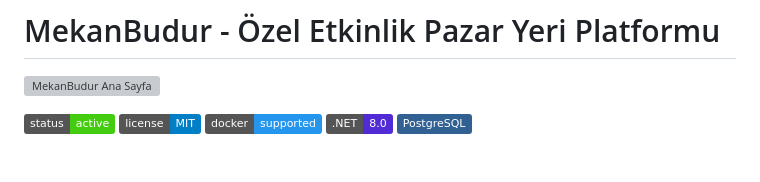
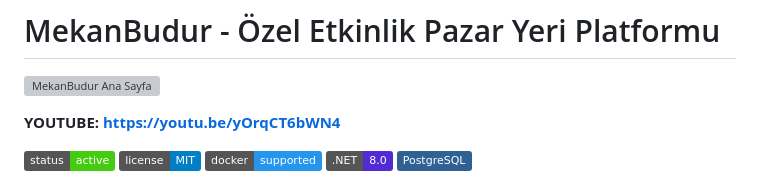
Before and after one commit to hsyntinaztepe/mekanbudur-event-venue-finder, a Markdown page: README.md, the part around the change. Drawn GitHub-style; badges without logos; blank space fills up the shorter version; grey boxes are pictures that could not be loaded.

```diff
--- a/README.md
+++ b/README.md
@@ -1,6 +1,8 @@
 # MekanBudur - Özel Etkinlik Pazar Yeri Platformu
 
 ![MekanBudur Ana Sayfa](template.png)
+
+**YOUTUBE: https://youtu.be/yOrqCT6bWN4**
 
 ![Project Status](https://img.shields.io/badge/status-active-success.svg)
 ![License](https://img.shields.io/badge/license-MIT-blue.svg)
```
